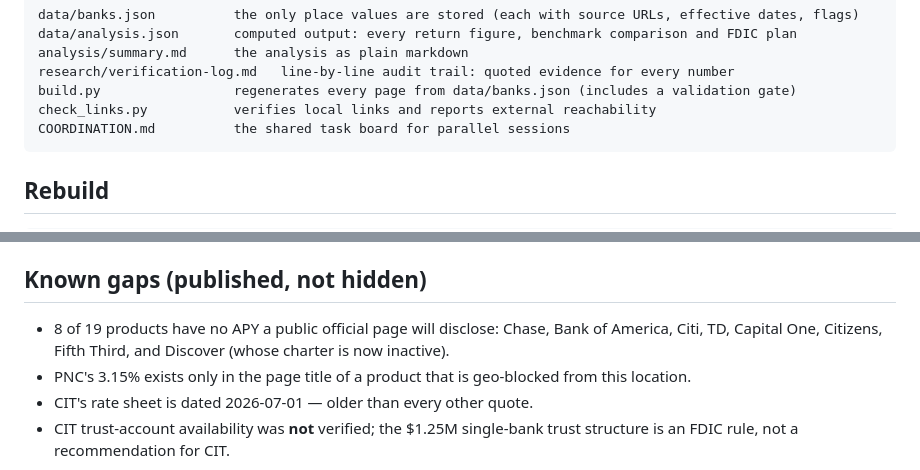
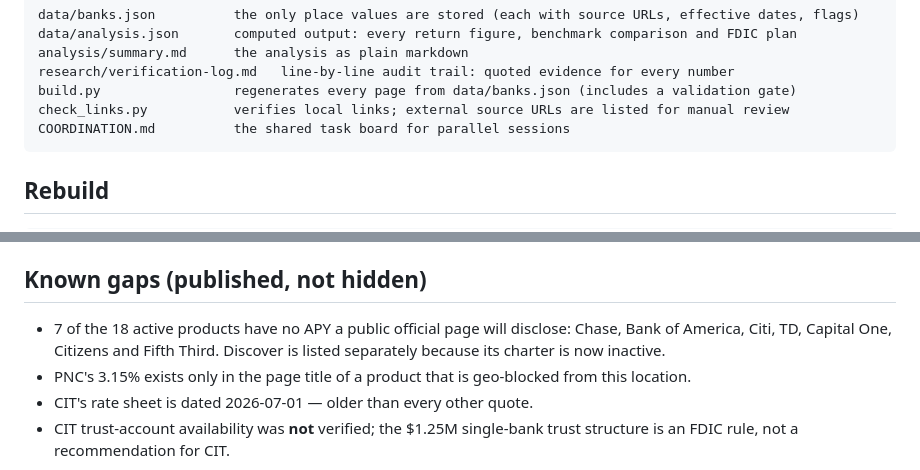
Before and after one commit to sassnarep3-star/SAVINGS2, a Markdown page: README.md, 2 parts joined by grey strips. Rendered like a GitHub page.

Commit message:
docs: align README known gaps and link-check wording with the published counts; record PR #2
Co-authored-by: arena-agent <297053741+arena-agent@users.noreply.github.com>

````diff
--- a/README.md
+++ b/README.md
@@ -38,7 +38,7 @@ data/analysis.json       computed output: every return figure, benchmark compari
 analysis/summary.md      the analysis as plain markdown
 research/verification-log.md   line-by-line audit trail: quoted evidence for every number
 build.py                 regenerates every page from data/banks.json (includes a validation gate)
-check_links.py           verifies local links and reports external reachability
+check_links.py           verifies local links; external source URLs are listed for manual review
 COORDINATION.md          the shared task board for parallel sessions
 ```
 
@@ -63,8 +63,8 @@ site cannot silently drift from the dataset.
 
 ## Known gaps (published, not hidden)
 
-- 8 of 19 products have no APY a public official page will disclose: Chase, Bank of America, Citi, TD, Capital One,
-  Citizens, Fifth Third, and Discover (whose charter is now inactive).
+- 7 of the 18 active products have no APY a public official page will disclose: Chase, Bank of America, Citi, TD,
+  Capital One, Citizens and Fifth Third. Discover is listed separately because its charter is now inactive.
 - PNC's 3.15% exists only in the page title of a product that is geo-blocked from this location.
 - CIT's rate sheet is dated 2026-07-01 — older than every other quote.
 - CIT trust-account availability was **not** verified; the $1.25M single-bank trust structure is an FDIC rule, not a
````
Also changed, not shown: COORDINATION.md (+3 -3 lines).
